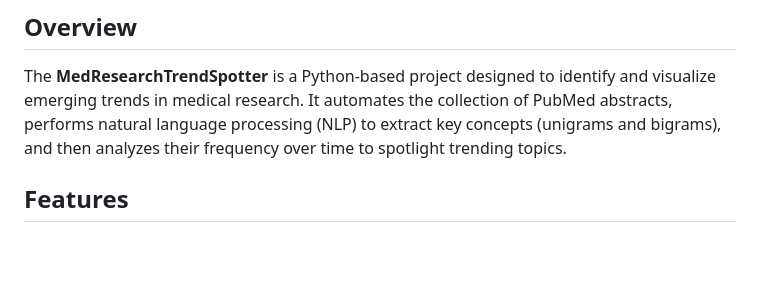
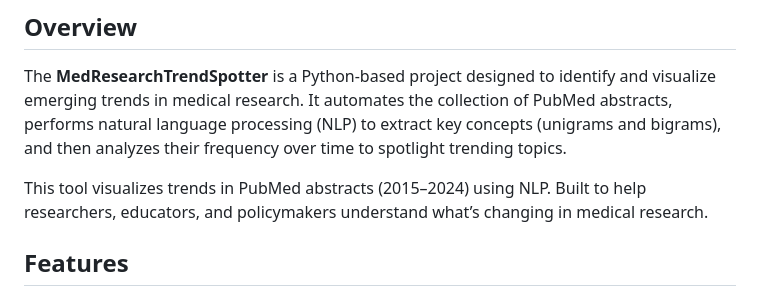
Before and after one commit to mathachew7/Medical-Research-Trends, a Markdown page: README.md, the part around the change. GitHub-like rendering; blank space fills up the shorter version.

```diff
--- a/README.md
+++ b/README.md
@@ -3,6 +3,9 @@ An NLP-driven tool to identify and visualize trends in medical research from Pub
 
 ## Overview
 The **MedResearchTrendSpotter** is a Python-based project designed to identify and visualize emerging trends in medical research. It automates the collection of PubMed abstracts, performs natural language processing (NLP) to extract key concepts (unigrams and bigrams), and then analyzes their frequency over time to spotlight trending topics.
+
+This tool visualizes trends in PubMed abstracts (2015–2024) using NLP. Built to help researchers, educators, and policymakers understand what’s changing in medical research.
+
 
 ## Features
 - **PubMed Data Collection:** Fetches medical abstract data from PubMed using its API (requires an NCBI API Key).
```
